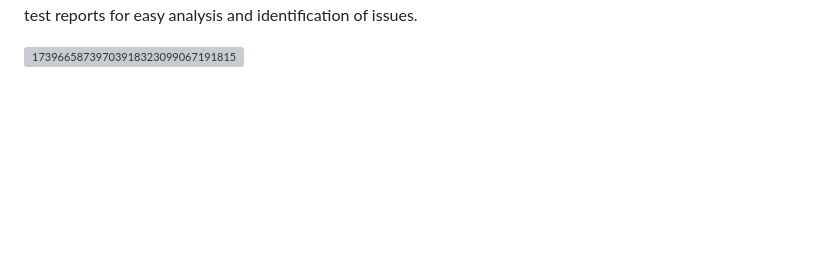
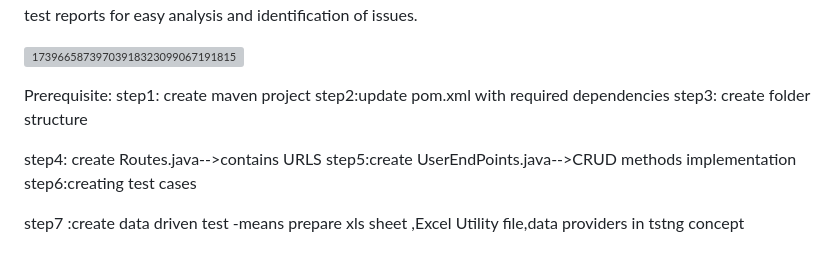
Before and after one commit to latchipatulasai/RestAssuredDemo1, a Markdown page: README.md, the part around the change. Drawn GitHub-style; blank space fills up the shorter version; grey boxes are pictures that could not be loaded.

```diff
--- a/README.md
+++ b/README.md
@@ -358,3 +358,16 @@ Execution: Executes configured TestNG XML files via Maven command-line for autom
 Reports(Extent): Generates comprehensive test reports for easy analysis and identification of issues.
 
 ![17396658739703918323099067191815](https://github.com/user-attachments/assets/f5bc0496-324a-4b06-8db4-a9d3f5eb0956)
+
+
+Prerequisite:
+step1: create maven project
+step2:update pom.xml with required dependencies
+step3: create folder structure
+
+step4: create Routes.java-->contains URLS
+step5:create UserEndPoints.java-->CRUD methods implementation
+step6:creating test cases
+
+
+step7 :create data driven test -means prepare xls sheet ,Excel Utility file,data providers in tstng concept
```
